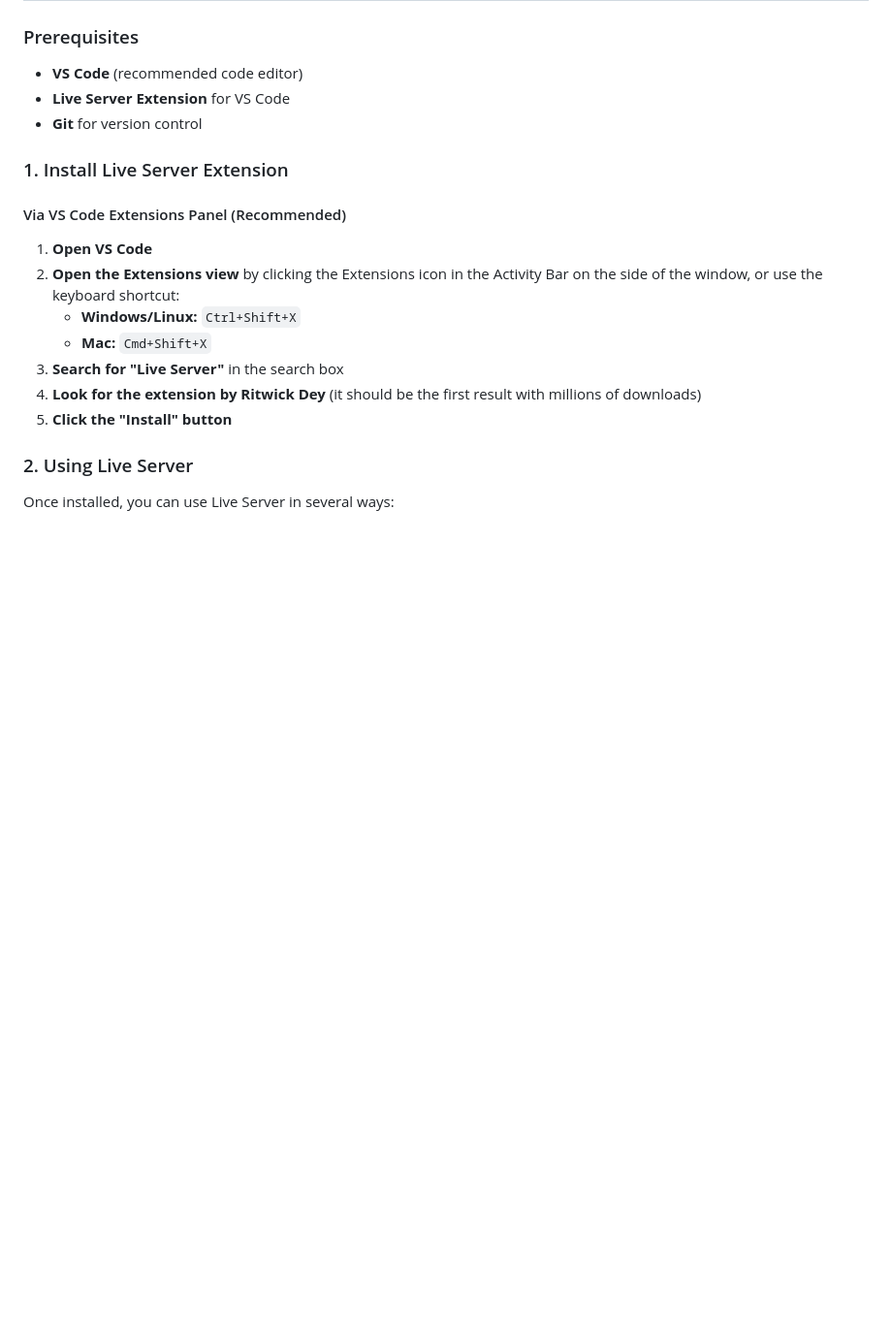
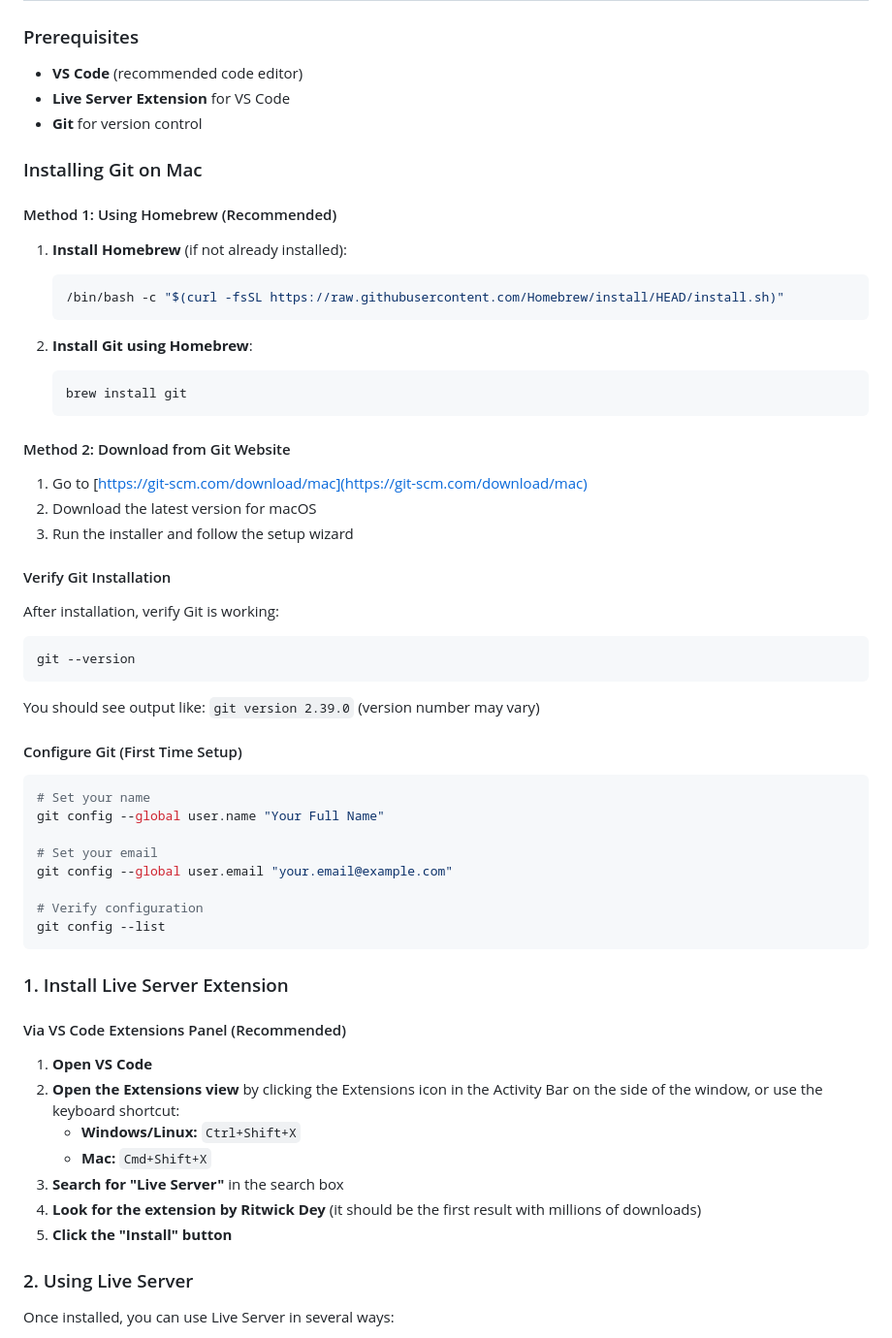
Before and after one commit to bladewangqi/amplitude-apj-prosrv-simpsons-store, a Markdown page: README.md, the part around the change. Shown: that part at 97% size. Rendered like a GitHub page; blank space fills up the shorter version.

Commit message:
Add the git installation for README.md

````diff
--- a/README.md
+++ b/README.md
@@ -36,6 +36,48 @@ test-web/
 - **VS Code** (recommended code editor)
 - **Live Server Extension** for VS Code
 - **Git** for version control
+
+### Installing Git on Mac
+
+#### Method 1: Using Homebrew (Recommended)
+
+1. **Install Homebrew** (if not already installed):
+   ```bash
+   /bin/bash -c "$(curl -fsSL https://raw.githubusercontent.com/Homebrew/install/HEAD/install.sh)"
+   ```
+
+2. **Install Git using Homebrew**:
+   ```bash
+   brew install git
+   ```
+
+#### Method 2: Download from Git Website
+
+1. Go to [https://git-scm.com/download/mac](https://git-scm.com/download/mac)
+2. Download the latest version for macOS
+3. Run the installer and follow the setup wizard
+
+#### Verify Git Installation
+
+After installation, verify Git is working:
+```bash
+git --version
+```
+
+You should see output like: `git version 2.39.0` (version number may vary)
+
+#### Configure Git (First Time Setup)
+
+```bash
+# Set your name
+git config --global user.name "Your Full Name"
+
+# Set your email
+git config --global user.email "your.email@example.com"
+
+# Verify configuration
+git config --list
+```
 
 ### 1. Install Live Server Extension
 
````
